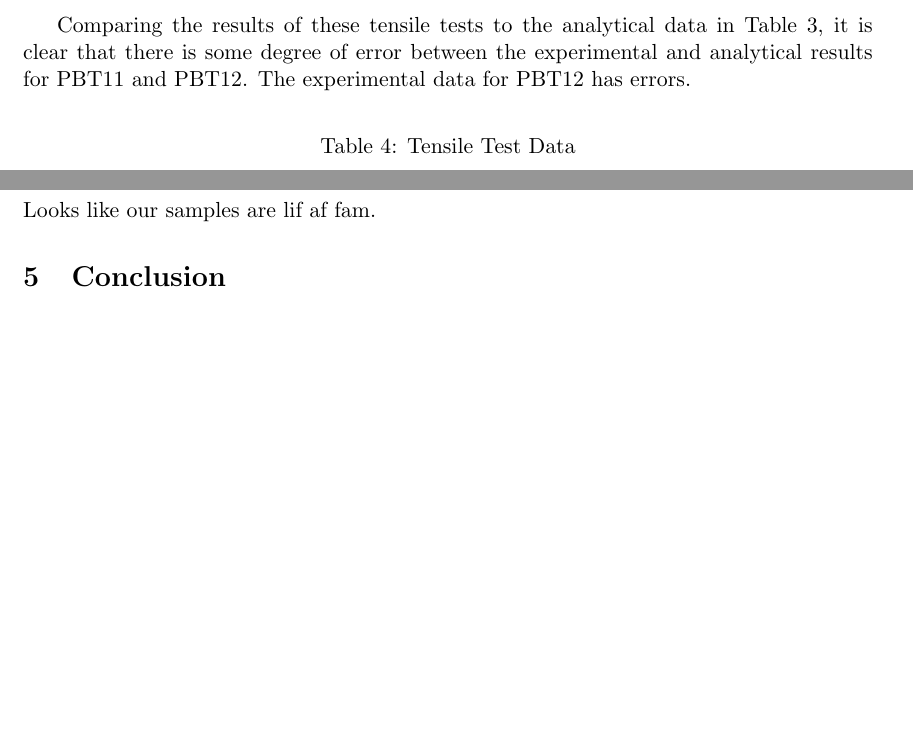
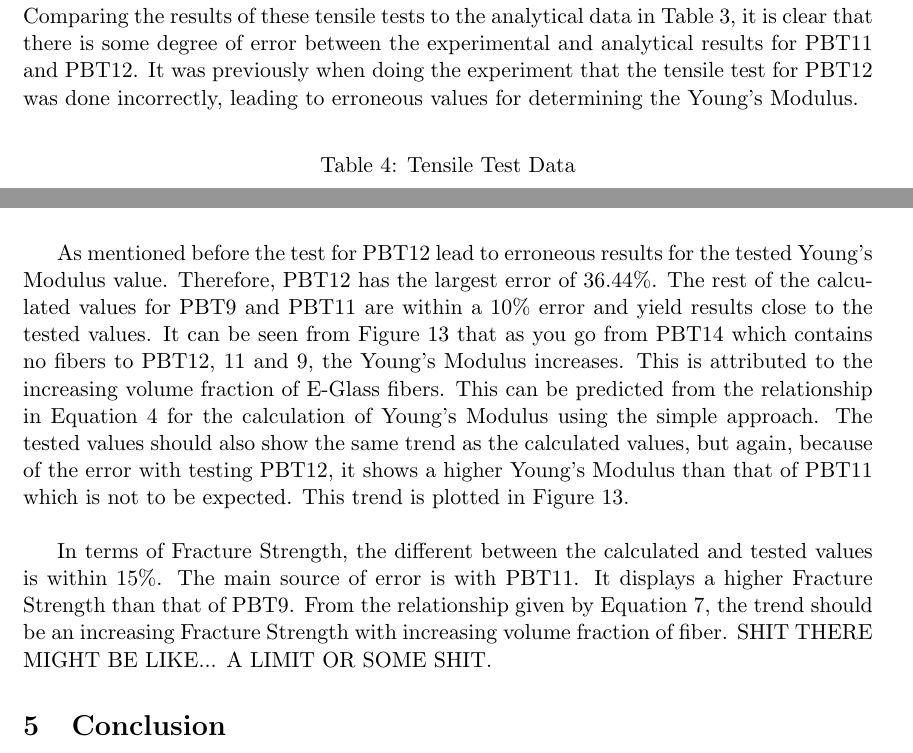
Before and after one commit to rhtlam/ME533-Report, a LaTeX document (ME533_Report.tex): two parts of pages 15 and 17 of 18 before the commit and two parts of pages 16 and 17 of 18 after it, joined at a grey line, cut so that both start at the same text, the shorter picture padded with empty space. Compiled offline with pdfLaTeX.

Commit message:
Discussion Added

```diff
--- a/ME533_Report.tex
+++ b/ME533_Report.tex
@@ -274,7 +274,10 @@ The following figures show tensile tests performed for samples of PBT9, PBT11, P
 \label{pbt14fail}
 \end{figure}
 
-Comparing the results of these tensile tests to the analytical data in Table \ref{tab:CalculatedValues}, it is clear that there is some degree of error between the experimental and analytical results for PBT11 and PBT12. The experimental data for PBT12 has errors.
+\newpage
+\section{Discussion}
+
+Comparing the results of these tensile tests to the analytical data in Table \ref{tab:CalculatedValues}, it is clear that there is some degree of error between the experimental and analytical results for PBT11 and PBT12. It was previously when doing the experiment that the tensile test for PBT12 was done incorrectly, leading to erroneous values for determining the Young's Modulus.
 
 \onehalfspacing
 \begin{center}
@@ -310,10 +313,11 @@ Plotting the measured and calculated values of the Young's Modulus and the Fract
 \label{ModulusCompare}
 \end{figure}
 
-\newpage
-\section{Discussion}
+As mentioned before the test for PBT12 lead to erroneous results for the tested Young's Modulus value. Therefore, PBT12 has the largest error of 36.44\%. The rest of the calculated values for PBT9 and PBT11 are within a 10\% error and yield results close to the tested values. It can be seen from Figure \ref{FScompare} that as you go from PBT14 which contains no fibers to PBT12, 11 and  9, the Young's Modulus increases. This is attributed to the increasing volume fraction of E-Glass fibers. This can be predicted from the relationship in Equation \ref{eq:simple} for the calculation of Young's Modulus using the simple approach. The tested values should also show the same trend as the calculated values, but again, because of the error with testing PBT12, it shows a higher Young's Modulus than that of PBT11 which is not to be expected. This trend is plotted in Figure \ref{FScompare}.
+\singlespacing
 
-Looks like our samples are lif af fam.
+In terms of Fracture Strength, the different between the calculated and tested values is within 15\%. The main source of error is with PBT11. It displays a higher Fracture Strength than that of PBT9. From the relationship given by Equation \ref{eq:fracture}, the trend should be an increasing Fracture Strength with increasing volume fraction of fiber. SHIT THERE MIGHT BE LIKE... A LIMIT OR SOME SHIT.
+
 
 \section{Conclusion}
 We did some stuff using some PBT samples for the sake of testing some stuff. From testing and analysis we learned that something about the PBT or composites and we got these results. From this we can say that blah blah blah or something.
```
Also changed, not shown: 5 other files.
